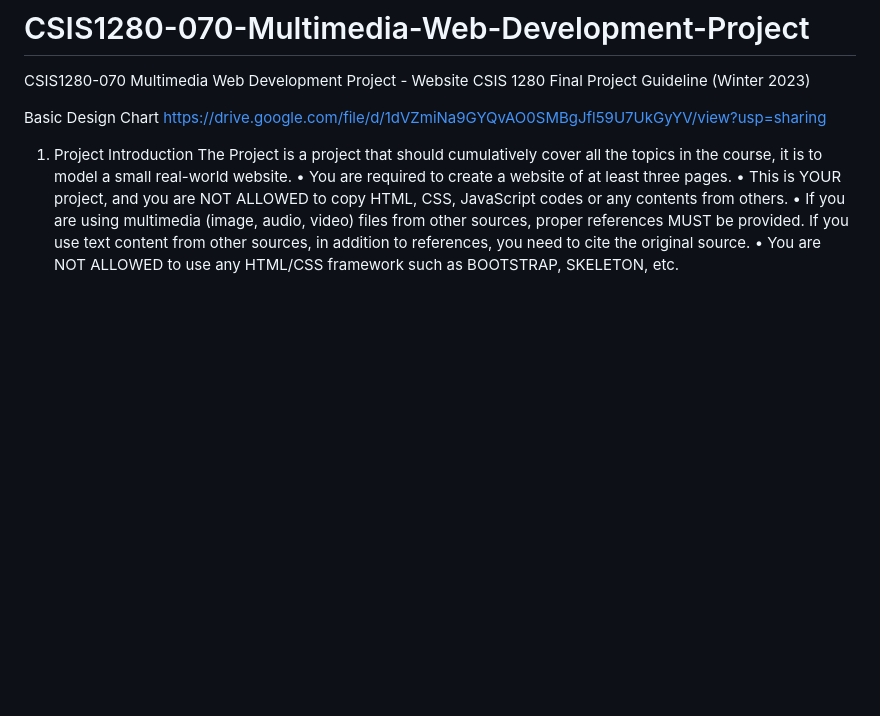
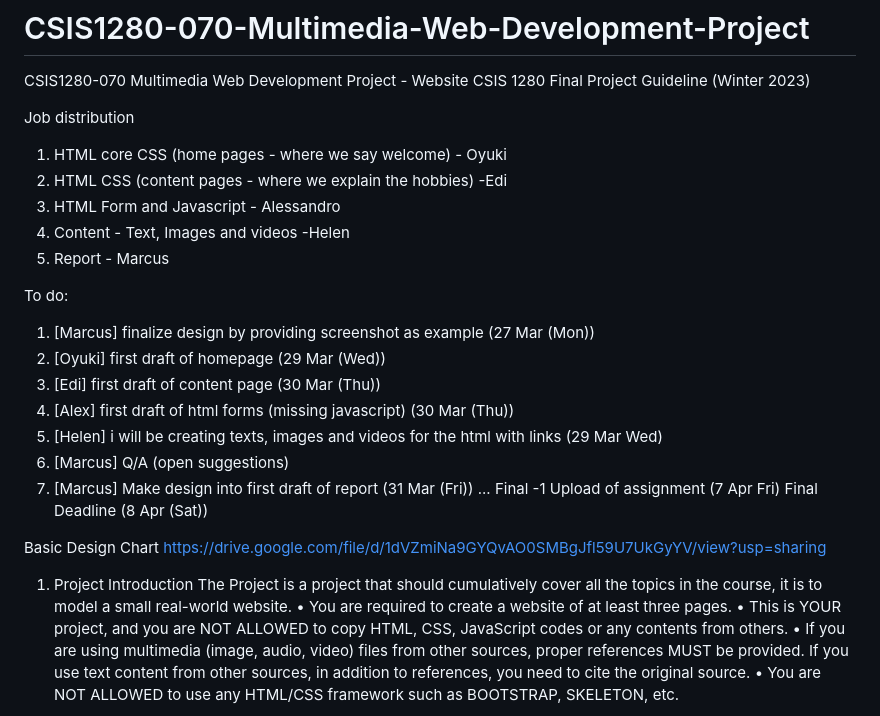
Before and after one commit to WCEdison/CSIS1280-070-Multimedia-Web-Development-Project, a Markdown page: README.md, the part around the change. Rendered like a GitHub page; blank space fills up the shorter version.

```diff
--- a/README.md
+++ b/README.md
@@ -1,6 +1,25 @@
 # CSIS1280-070-Multimedia-Web-Development-Project
 CSIS1280-070 Multimedia Web Development Project - Website
 CSIS 1280 Final Project Guideline (Winter 2023)
+
+Job distribution
+1. HTML core CSS (home pages - where we say welcome) - Oyuki
+2. HTML CSS (content pages - where we explain the hobbies) -Edi
+3. HTML Form and Javascript - Alessandro
+4. Content - Text, Images and videos -Helen
+5. Report - Marcus
+
+To do:
+1. [Marcus] finalize design by providing screenshot as example (27 Mar (Mon))
+2. [Oyuki] first draft of homepage (29 Mar (Wed))
+3. [Edi] first draft of content page (30 Mar (Thu))
+4. [Alex] first draft of html forms (missing javascript) (30 Mar (Thu))
+5. [Helen] i will be creating texts, images and videos  for the html with links (29 Mar Wed)
+6. [Marcus] Q/A (open suggestions)
+7. [Marcus] Make design into first draft of report (31 Mar (Fri))
+...
+Final -1 Upload of assignment (7 Apr Fri)
+Final Deadline (8 Apr (Sat))
 
 Basic Design Chart
 https://drive.google.com/file/d/1dVZmiNa9GYQvAO0SMBgJfl59U7UkGyYV/view?usp=sharing
```
